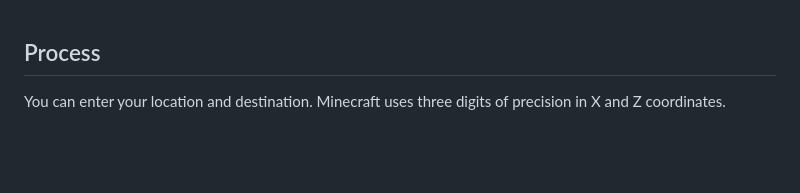
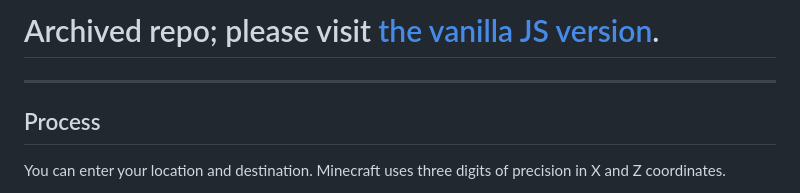
Before and after one commit to FlyingSaturn/yawcalc-web, a Markdown page: README.md, the part around the change. Rendered like a GitHub page; blank space fills up the shorter version.

Commit message:
Add archive notice to README
Added archive notice and link to vanilla JS version.

```diff
--- a/README.md
+++ b/README.md
@@ -1,3 +1,5 @@
+# Archived repo; please visit [the vanilla JS version](https://github.com/FlyingSaturn/yawcalc).
+---
 ## Process
 
 You can enter your location and destination. Minecraft uses three digits of precision in X and Z coordinates.
```
